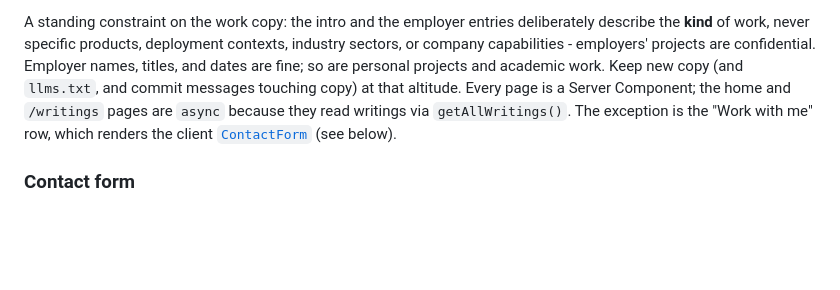
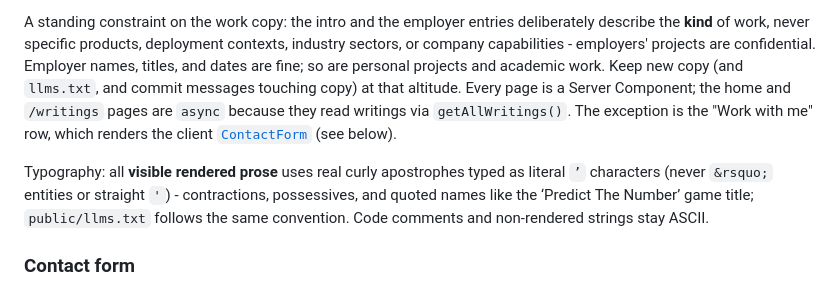
Before and after one commit to alicagatay/alicagatays_personal_webpage, a Markdown page: CLAUDE.md, the part around the change. Drawn GitHub-style; blank space fills up the shorter version.

Commit message:
docs: record the curly-apostrophe copy rule in CLAUDE.md
The 'set visible copy in curly apostrophes' commit established the
convention but never wrote it down. Add it to the 'Where copy lives'
section: visible rendered prose uses literal ’ characters (never
&rsquo; entities or straight quotes), llms.txt follows suit, and code
comments stay ASCII.

```diff
--- a/CLAUDE.md
+++ b/CLAUDE.md
@@ -60,6 +60,8 @@ Page copy is **inlined directly in each page** - there are no `messages/*.json`
 
 A standing constraint on the work copy: the intro and the employer entries deliberately describe the **kind** of work, never specific products, deployment contexts, industry sectors, or company capabilities - employers' projects are confidential. Employer names, titles, and dates are fine; so are personal projects and academic work. Keep new copy (and `llms.txt`, and commit messages touching copy) at that altitude. Every page is a Server Component; the home and `/writings` pages are `async` because they read writings via `getAllWritings()`. The exception is the "Work with me" row, which renders the client [`ContactForm`](src/components/ContactForm.tsx) (see below).
 
+Typography: all **visible rendered prose** uses real curly apostrophes typed as literal `’` characters (never `&rsquo;` entities or straight `'`) - contractions, possessives, and quoted names like the ‘Predict The Number’ game title; `public/llms.txt` follows the same convention. Code comments and non-rendered strings stay ASCII.
+
 ### Contact form
 
 The "Work with me" row's CTA is an in-page enquiry form (it replaced the old "Book a call" calendar link). The client [`ContactForm`](src/components/ContactForm.tsx) collects Name / Surname / Email / Reason / message and posts to the `submitEnquiry` **Server Action** in [src/lib/contact.ts](src/lib/contact.ts), which validates server-side (presence, an allow-listed `reason`, length caps, a basic email shape) and sends the enquiry via the **Resend** SDK to the owner's inbox, with `replyTo` set to the sender. Abuse controls layer up: a `display:none` honeypot (`company` field), the server-side length caps, and an optional per-IP + global-daily rate limit in [src/lib/rate-limit.ts](src/lib/rate-limit.ts) (Upstash Redis). Resend and Upstash both **degrade gracefully when their env vars are unset** - the form still renders and validates, it just can't send (shows a friendly "email me directly" message) or isn't throttled. `submitEnquiry` returns a `ContactState` that the form reflects as an inline error or a success confirmation (with a "Send another enquiry" reset). Keep the form inside the minimalist frame: underline-style fields, the teal submit button, no card.
```
